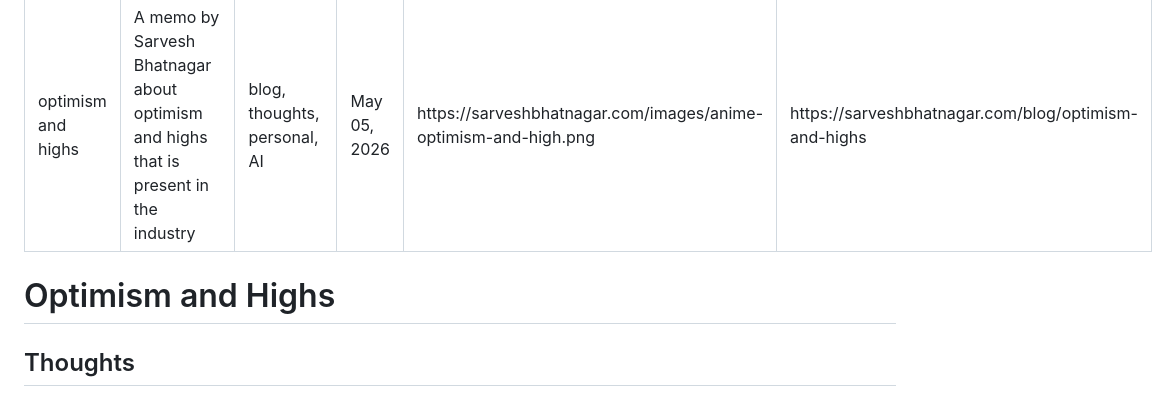
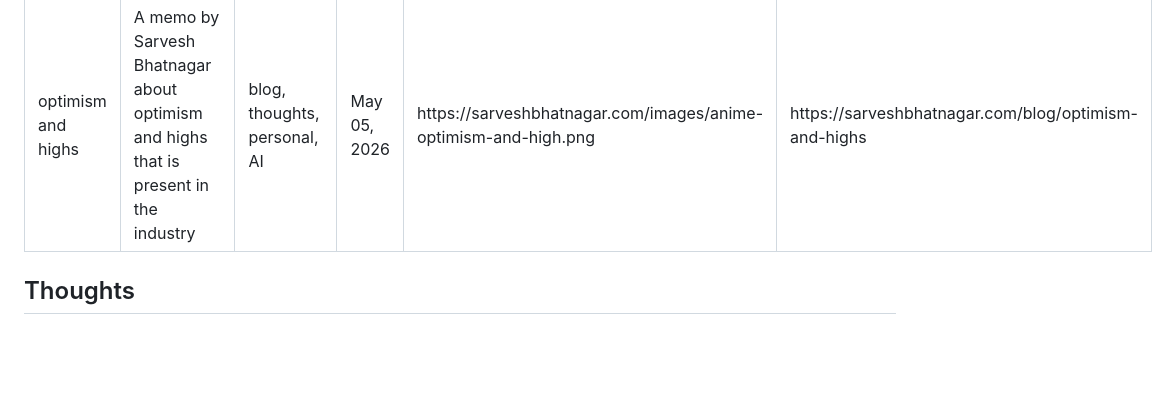
Before and after one commit to sarveshbhatnagar/profile, a Markdown page: blog/markdown/optimism-and-highs.md, the part around the change. Drawn GitHub-style; blank space fills up the shorter version.

Commit message:
abdc (#17)

```diff
--- a/blog/markdown/optimism-and-highs.md
+++ b/blog/markdown/optimism-and-highs.md
@@ -6,7 +6,6 @@ date: May 05, 2026
 og_image: https://sarveshbhatnagar.com/images/anime-optimism-and-high.png
 og_url: https://sarveshbhatnagar.com/blog/optimism-and-highs
 ---
-# Optimism and Highs
 
 ## Thoughts
 
```
